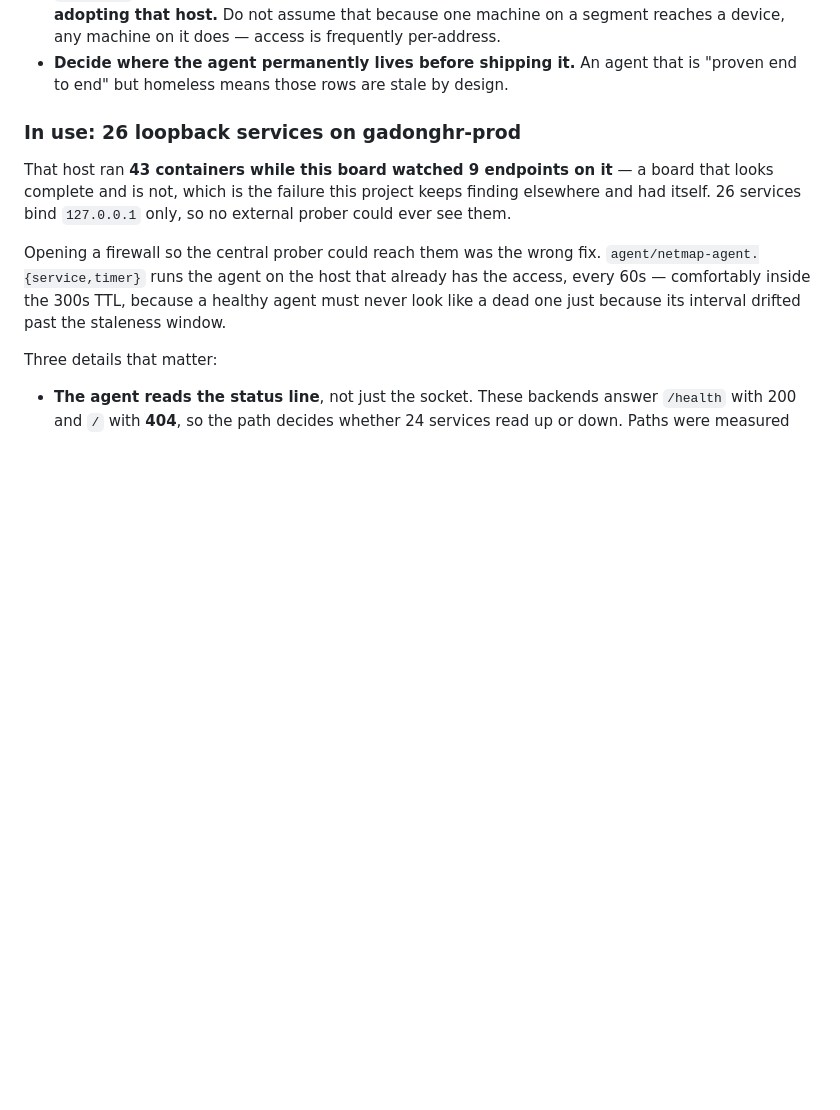
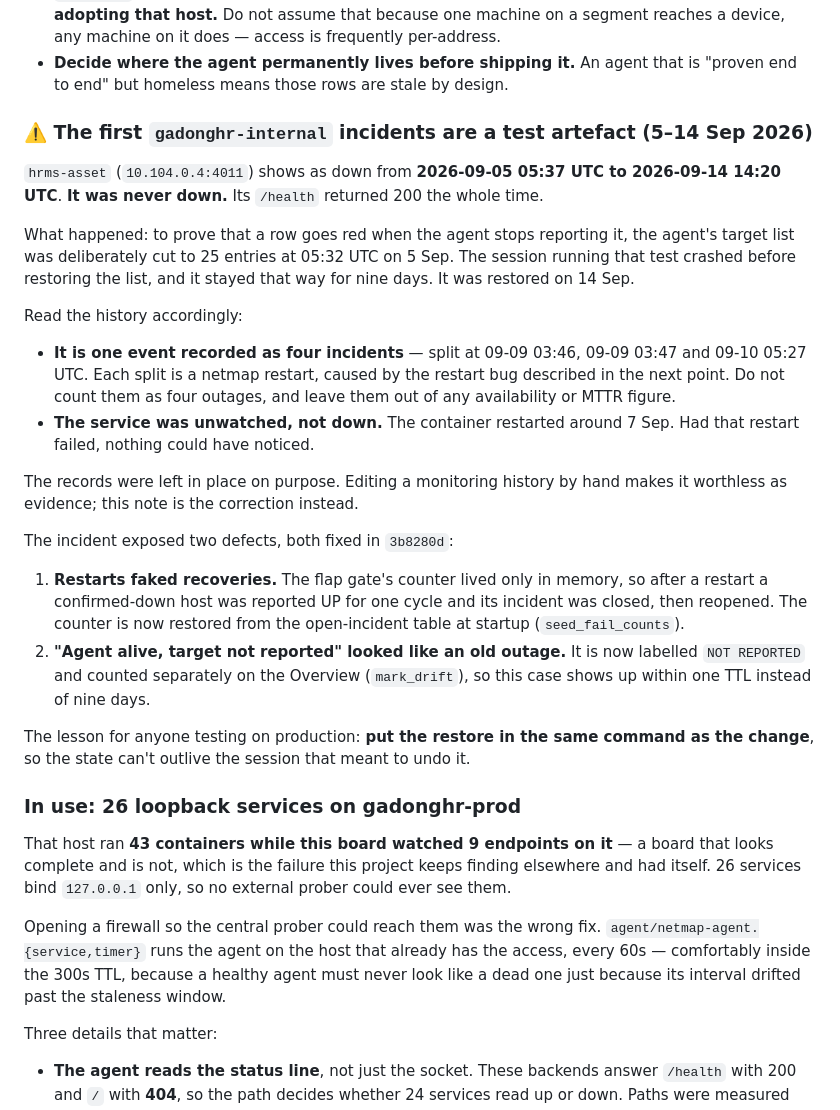
Before and after one commit to Mavrone81/stats, a Markdown page: README.md, the part around the change. Rendered like a GitHub page; blank space fills up the shorter version.

Commit message:
README: mark the 5-14 Sep hrms-asset incidents as a test artefact
hrms-asset shows as down for nine days. It was never down: a production test
cut it from the agent's target list and was never restored after the session
running it crashed. The history is left untouched on purpose, since a
monitoring record edited by hand stops being evidence, and this note is the
correction instead. It explains why one event appears as four incidents, says
to leave them out of availability and MTTR figures, and adds a rule for future
tests: put the restore in the same command as the change.

Documentation only. The deploy script skips the restart for README-only
changes.

Co-Authored-By: Claude Opus 5 <noreply@anthropic.com>
Claude-Session: https://claude.ai/code/session_017SmbzxjQ8VYmTUvHNXbJu5

```diff
--- a/README.md
+++ b/README.md
@@ -251,6 +251,43 @@ last submitted value.
   frequently per-address.
 - **Decide where the agent permanently lives before shipping it.** An agent that
   is "proven end to end" but homeless means those rows are stale by design.
+
+### ⚠️ The first `gadonghr-internal` incidents are a test artefact (5–14 Sep 2026)
+
+`hrms-asset` (`10.104.0.4:4011`) shows as down from **2026-09-05 05:37 UTC to
+2026-09-14 14:20 UTC**. **It was never down.** Its `/health` returned 200 the
+whole time.
+
+What happened: to prove that a row goes red when the agent stops reporting it,
+the agent's target list was deliberately cut to 25 entries at 05:32 UTC on
+5 Sep. The session running that test crashed before restoring the list, and it
+stayed that way for nine days. It was restored on 14 Sep.
+
+Read the history accordingly:
+
+- **It is one event recorded as four incidents** — split at 09-09 03:46,
+  09-09 03:47 and 09-10 05:27 UTC. Each split is a netmap restart, caused by
+  the restart bug described in the next point. Do not count them as four
+  outages, and leave them out of any availability or MTTR figure.
+- **The service was unwatched, not down.** The container restarted around
+  7 Sep. Had that restart failed, nothing could have noticed.
+
+The records were left in place on purpose. Editing a monitoring history by hand
+makes it worthless as evidence; this note is the correction instead.
+
+The incident exposed two defects, both fixed in `3b8280d`:
+
+1. **Restarts faked recoveries.** The flap gate's counter lived only in memory,
+   so after a restart a confirmed-down host was reported UP for one cycle and
+   its incident was closed, then reopened. The counter is now restored from the
+   open-incident table at startup (`seed_fail_counts`).
+2. **"Agent alive, target not reported" looked like an old outage.** It is now
+   labelled `NOT REPORTED` and counted separately on the Overview
+   (`mark_drift`), so this case shows up within one TTL instead of nine days.
+
+The lesson for anyone testing on production: **put the restore in the same
+command as the change**, so the state can't outlive the session that meant to
+undo it.
 
 ### In use: 26 loopback services on gadonghr-prod
 
```
